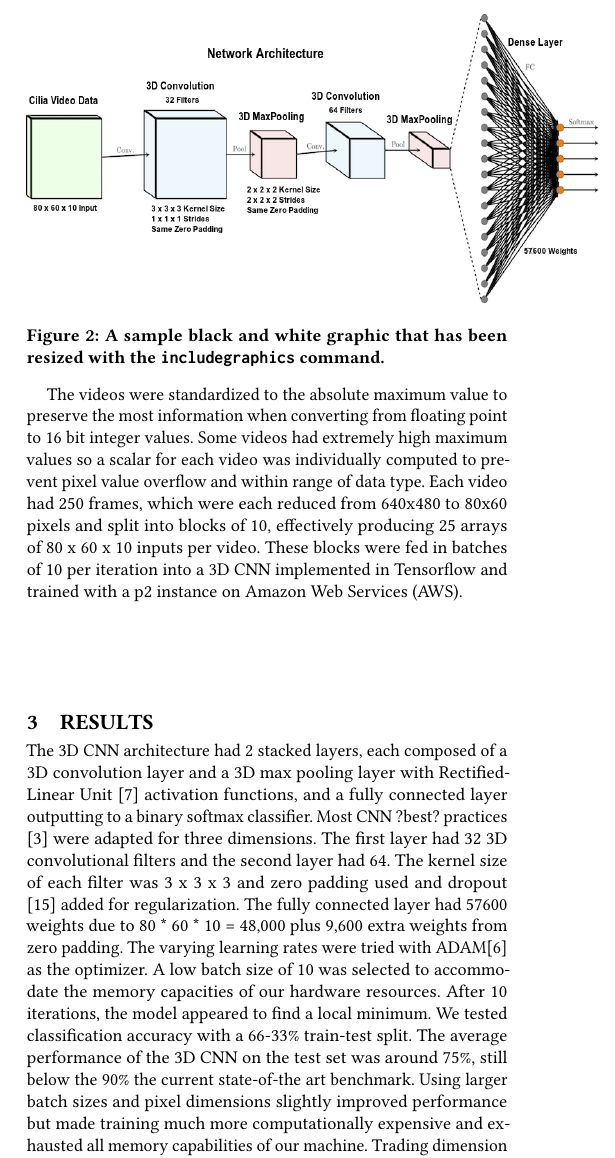
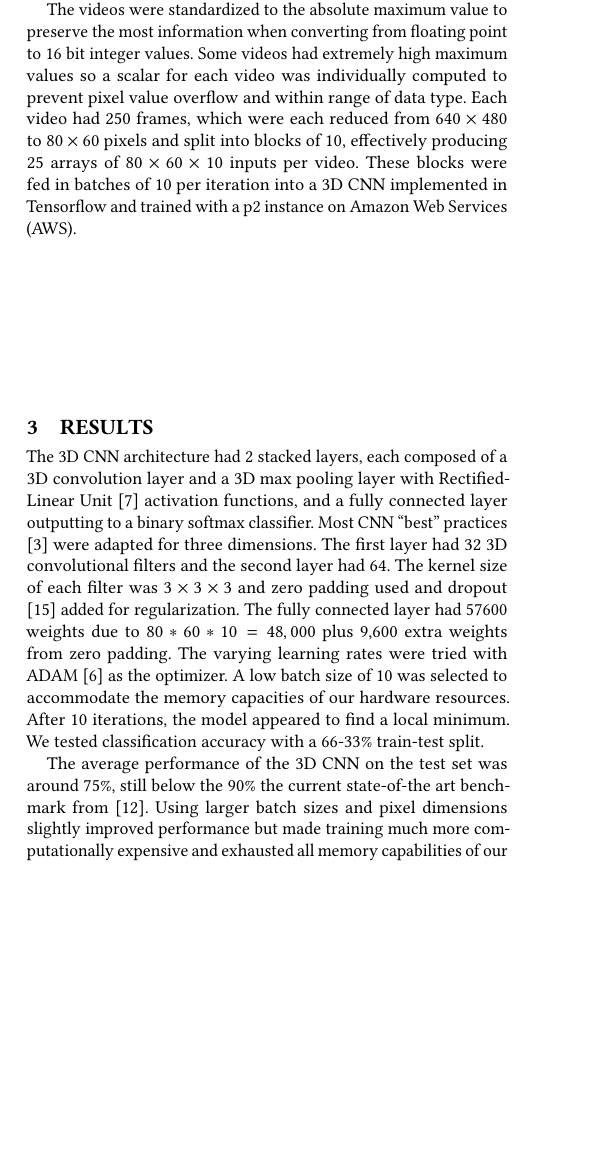
Before and after one commit to clu2033/ACM-SE-Cilia-Short-Paper, a LaTeX paper (ACM SE cilia-short-paper/sigconf.tex, which reads ACM SE cilia-short-paper/body.tex): part of one column of page 2 of 4, cut at the place of the change, the shorter picture padded with empty space. Compiled offline with pdfLaTeX.

Commit message:
Updated with some syntax fixes and changes to the figures.

```diff
--- a/ACM SE cilia-short-paper/body.tex
+++ b/ACM SE cilia-short-paper/body.tex
@@ -26,14 +26,7 @@ been resized with the \texttt{includegraphics} command.}
 
 Multiple videos per patient were collected and each video was given the abnormality label of its patient. Some video samples were removed due to extraneous camera movement, poor lighting, bad focus, or other recording artifacts. Videos of patients with labels of 2 and 3 were removed from the training set, hopefully leaving more canonical examples of normal and abnormal motion for the network to learn from. This non-canonical subset of videos comprised 18.15\% of  the total 325 videos, leaving 266 videos left for training the network. Out of the canonical data, 127 videos or 47.77\% were labeled as examples of abnormal cilia motion, while the other half were labeled as normal.
 
+Optical flow is used in computer vision to predict the probable motion of pixels between consecutive frames and represents movement of a pixel as a displacement vector field. Taking linear combinations of the derivatives of the optical flow yielded differential image invariants, colloquially known as measures of rotation, divergence, and deformation. These quantities are orientation-invariant, allowing ciliary motion to be analyzed irrespective of the camera orientation, lighting differences, or even the direction in which the cilia is beating~\cite{quinn2015automated}. The computed curl (rotation) of ciliary motion was used for training because it was the only component with scalar valued quantities.
 
-Optical flow is used in computer vision to predict the probable motion of pixels between consecutive frames and represents movement of a pixel as a displacement vector field. Taking linear combinations of the derivatives of the optical flow yielded differential image invariants, colloquially known as measures of rotation, divergence, and deformation. These quantities are orientation-invariant, allowing ciliary motion to be analyzed irrespective of the camera orientation, lighting differences, or even the direction in which the cilia is beating\cite{quinn2015automated}. The computed curl (rotation) of ciliary motion was used for training because it was the only component with scalar valued quantities.
+The videos were standardized to the absolute maximum value to preserve the most information when converting from floating point to 16 bit integer values. Some videos had extremely high maximum values so a scalar for each video was individually computed to prevent pixel value overflow and within range of data type. Each video had 250 frames, which were each reduced from $640 \times 480$ to $80 \times 60$ pixels and split into blocks of 10, effectively producing 25 arrays of $80 \times 60 \times 10$ inputs per video. These blocks were fed in batches of 10 per iteration into a 3D CNN implemented in Tensorflow and trained with a p2 instance on Amazon Web Services (AWS).
 
-The videos were standardized to the absolute maximum value to preserve the most information when converting from floating point to 16 bit integer values. Some videos had extremely high maximum values so a scalar for each video was individually computed to prevent pixel value overflow and within range of data type. Each video had 250 frames, which were each reduced from 640x480 to 80x60 pixels and split into blocks of 10, effectively producing 25 arrays of 80 x 60 x 10 inputs per video. These blocks were fed in batches of 10 per iteration into a 3D CNN implemented in Tensorflow and trained with a p2 instance on Amazon Web Services (AWS).
-
-\begin{figure}
-\includegraphics[height=2in, width=4in]{arch}
-\caption{A sample black and white graphic that has
-been resized with the \texttt{includegraphics} command.}
-\end{figure}
-\setlength{\textfloatsep}{5pt}
@@ -41,7 +36,10 @@ been resized with the \texttt{includegraphics} command.}
+\end{figure*}
+%\setlength{\textfloatsep}{5pt}
 
 \section{Results}
 
-The 3D CNN architecture had 2 stacked layers, each composed of a 3D convolution layer and a 3D max pooling layer with Rectified-Linear Unit \cite{nair2010rectified} activation functions, and a fully connected layer outputting to a binary softmax classifier. Most CNN ?best? practices \cite{goodfellow_bengio_courville_2016} were adapted for three dimensions. The first layer had 32 3D convolutional filters and the second layer had 64. The kernel size of each filter was 3 x 3 x 3 and zero padding used and dropout \cite{srivastava2014dropout} added for regularization. The fully connected layer had 57600 weights due to 80 * 60 * 10 = 48,000 plus 9,600 extra weights from zero padding. The varying learning rates were tried with ADAM\cite{kingma2014adam} as the optimizer. A low batch size of 10 was selected to accommodate the memory capacities of our hardware resources. After 10 iterations, the model appeared to find a local minimum. We tested classification accuracy with a 66-33\% train-test split.
-The average performance of the 3D CNN on the test set was around 75\%, still below the 90\% the current state-of-the art benchmark. Using larger batch sizes and pixel dimensions slightly improved performance but made training much more computationally expensive and exhausted all memory capabilities of our machine. Trading dimension size of each frame for a larger block size had little difference in terms of accuracy but greatly increased computational memory requirements.
+The 3D CNN architecture had 2 stacked layers, each composed of a 3D convolution layer and a 3D max pooling layer with Rectified-Linear Unit \cite{nair2010rectified} activation functions, and a fully connected layer outputting to a binary softmax classifier. Most CNN ``best'' practices \cite{goodfellow_bengio_courville_2016} were adapted for three dimensions. The first layer had 32 3D convolutional filters and the second layer had 64. The kernel size of each filter was $3 \times 3 \times 3$ and zero padding used and dropout \cite{srivastava2014dropout} added for regularization. The fully connected layer had 57600 weights due to $80 * 60 * 10 = 48,000$ plus 9,600 extra weights from zero padding. The varying learning rates were tried with ADAM~\cite{kingma2014adam} as the optimizer. A low batch size of 10 was selected to accommodate the memory capacities of our hardware resources. After 10 iterations, the model appeared to find a local minimum. We tested classification accuracy with a 66-33\% train-test split.
+
+The average performance of the 3D CNN on the test set was around 75\%, still below the 90\% the current state-of-the art benchmark from~\cite{quinn2015automated}. Using larger batch sizes and pixel dimensions slightly improved performance but made training much more computationally expensive and exhausted all memory capabilities of our machine. Trading dimension size of each frame for a larger block size had little difference in terms of accuracy but greatly increased computational memory requirements.
 
 \begin{figure}[H]
```
Also changed, not shown: ACM SE cilia-short-paper/references.bib (+1 -1 lines), ACM SE cilia-short-paper/sigconf.tex (+1 -1 lines), ACM SE cilia-short-paper/sigconf.pdf, ACM SE cilia-short-paper/body.tex (23 more changed lines), 3 other files.
